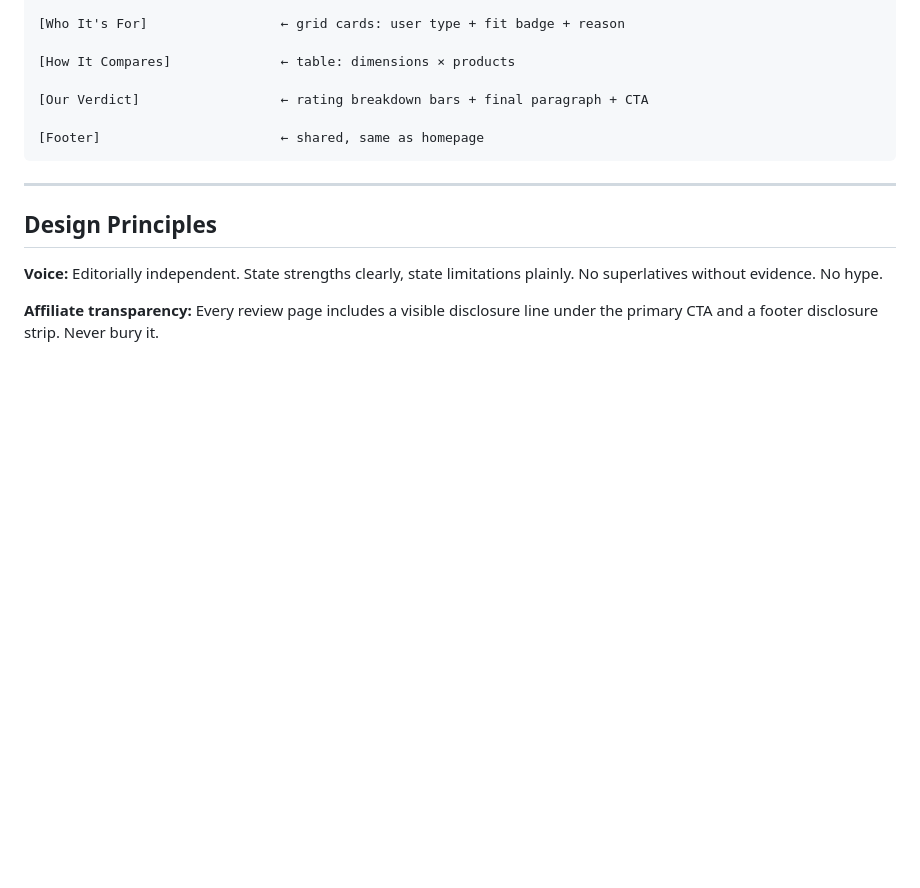
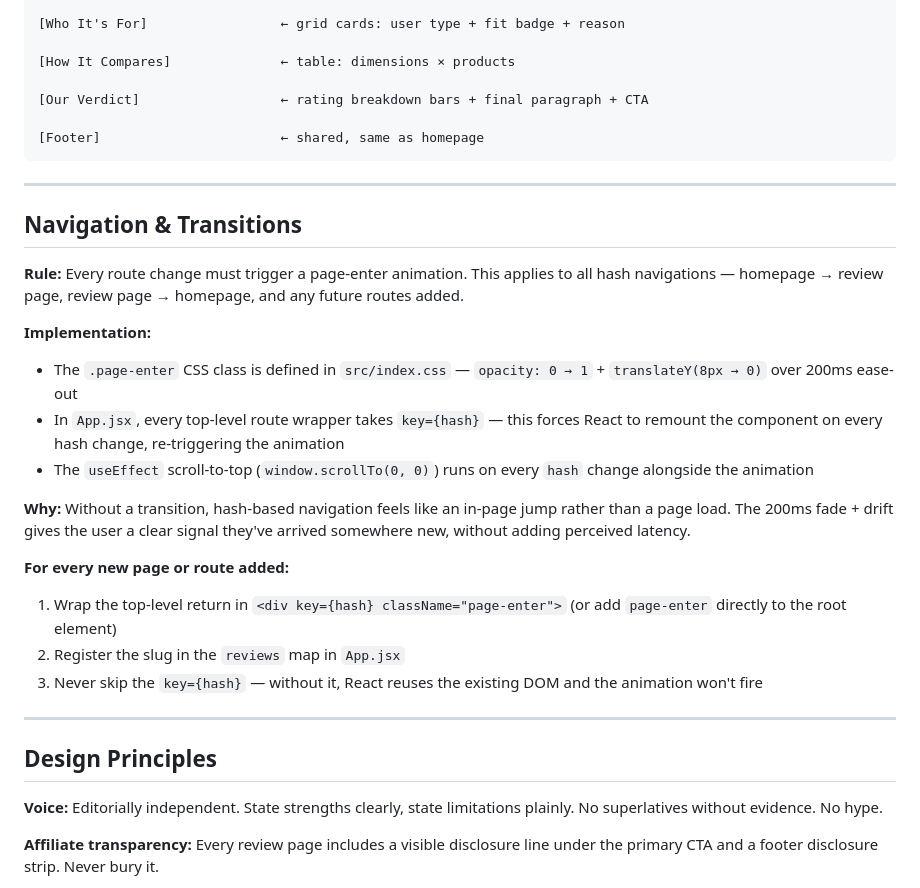
Before and after one commit to shauntoh/trustedpathmedia, a Markdown page: REVIEW_CONTEXT.md, the part around the change. GitHub-like rendering; blank space fills up the shorter version.

Commit message:
docs: codify page transition standard in REVIEW_CONTEXT.md
Co-Authored-By: Claude Sonnet 4.6 <noreply@anthropic.com>

```diff
--- a/REVIEW_CONTEXT.md
+++ b/REVIEW_CONTEXT.md
@@ -93,6 +93,24 @@ Each review lives in `src/data/reviews/{slug}.js` and exports a single default o
 
 ---
 
+## Navigation & Transitions
+
+**Rule:** Every route change must trigger a page-enter animation. This applies to all hash navigations — homepage → review page, review page → homepage, and any future routes added.
+
+**Implementation:**
+- The `.page-enter` CSS class is defined in `src/index.css` — `opacity: 0 → 1` + `translateY(8px → 0)` over 200ms ease-out
+- In `App.jsx`, every top-level route wrapper takes `key={hash}` — this forces React to remount the component on every hash change, re-triggering the animation
+- The `useEffect` scroll-to-top (`window.scrollTo(0, 0)`) runs on every `hash` change alongside the animation
+
+**Why:** Without a transition, hash-based navigation feels like an in-page jump rather than a page load. The 200ms fade + drift gives the user a clear signal they've arrived somewhere new, without adding perceived latency.
+
+**For every new page or route added:**
+1. Wrap the top-level return in `<div key={hash} className="page-enter">` (or add `page-enter` directly to the root element)
+2. Register the slug in the `reviews` map in `App.jsx`
+3. Never skip the `key={hash}` — without it, React reuses the existing DOM and the animation won't fire
+
+---
+
 ## Design Principles
 
 **Voice:** Editorially independent. State strengths clearly, state limitations plainly. No superlatives without evidence. No hype.
```
